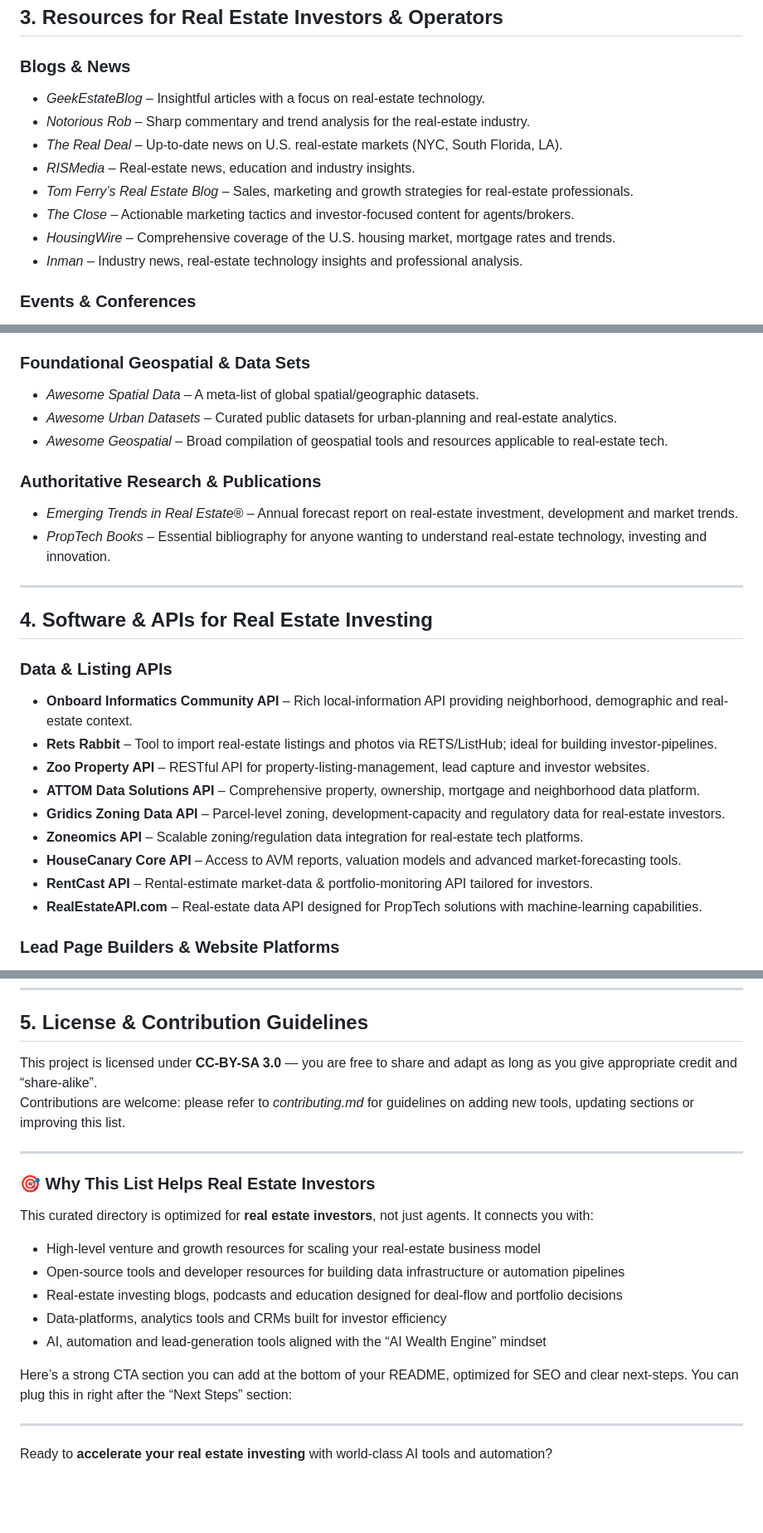
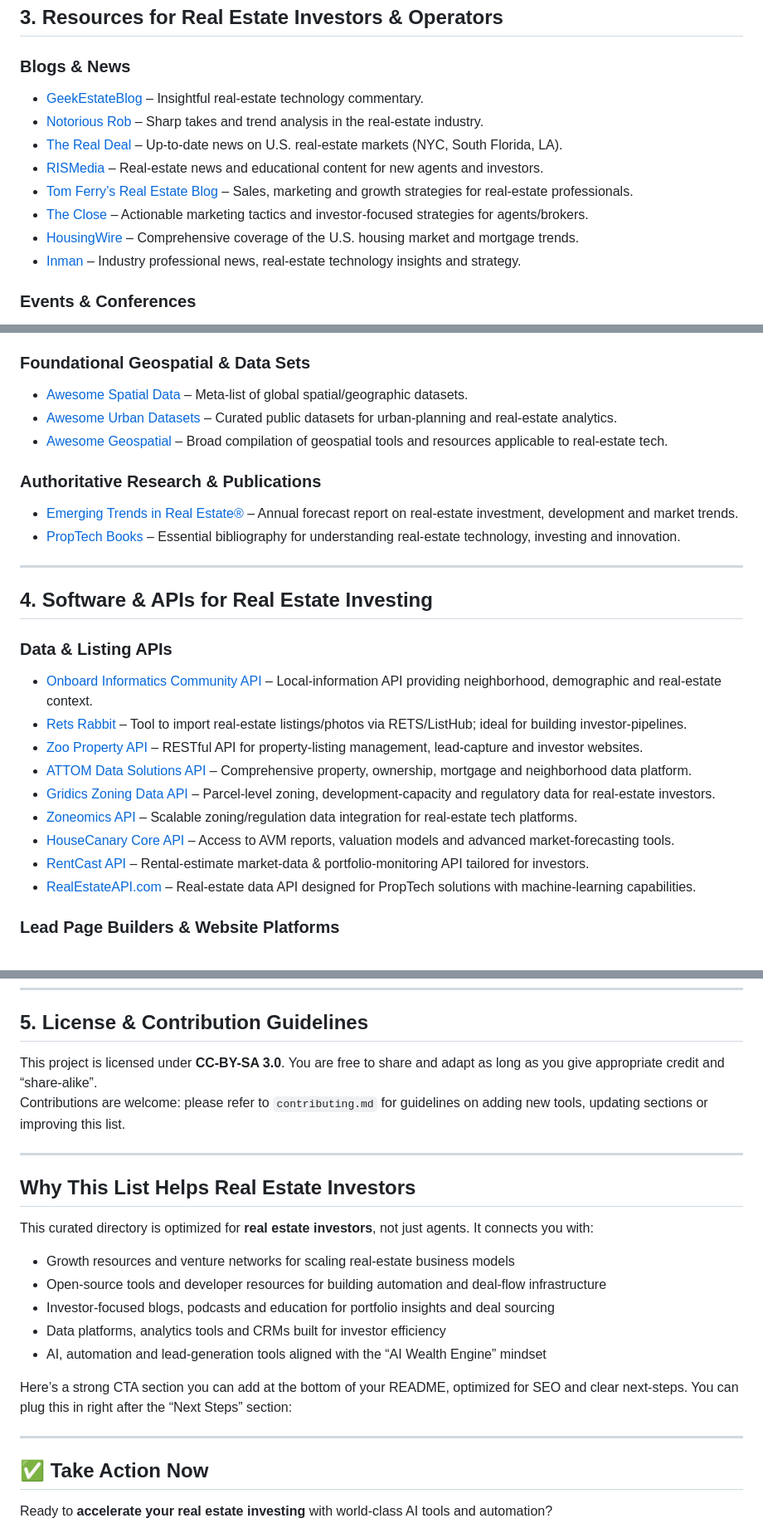
Before and after one commit to Deal-Scale/awesome-real-estate-investing, a Markdown page: README.md, 3 parts joined by grey strips. Shown: that part at 83% size. Drawn GitHub-style; blank space fills up the shorter version.

```diff
--- a/README.md
+++ b/README.md
@@ -48,13 +52,13 @@
 ## 3. Resources for Real Estate Investors & Operators
 
 ### Blogs & News
-- *GeekEstateBlog* – Insightful articles with a focus on real-estate technology.
-- *Notorious Rob* – Sharp commentary and trend analysis for the real-estate industry.
-- *The Real Deal* – Up-to-date news on U.S. real-estate markets (NYC, South Florida, LA).
-- *RISMedia* – Real-estate news, education and industry insights.
-- *Tom Ferry’s Real Estate Blog* – Sales, marketing and growth strategies for real-estate professionals.
-- *The Close* – Actionable marketing tactics and investor-focused content for agents/brokers.
-- *HousingWire* – Comprehensive coverage of the U.S. housing market, mortgage rates and trends.
-- *Inman* – Industry news, real-estate technology insights and professional analysis.
+- [GeekEstateBlog](https://geekestateblog.com/) – Insightful real-estate technology commentary.
+- [Notorious Rob](https://notoriousrob.com/) – Sharp takes and trend analysis in the real-estate industry.
+- [The Real Deal](https://therealdeal.com/) – Up-to-date news on U.S. real-estate markets (NYC, South Florida, LA).
+- [RISMedia](https://rismedia.com/) – Real-estate news and educational content for new agents and investors.
+- [Tom Ferry’s Real Estate Blog](https://www.tomferry.com/blog/) – Sales, marketing and growth strategies for real-estate professionals.
+- [The Close](https://theclose.com/) – Actionable marketing tactics and investor-focused strategies for agents/brokers.
+- [HousingWire](https://www.housingwire.com/) – Comprehensive coverage of the U.S. housing market and mortgage trends.
+- [Inman](https://www.inman.com/) – Industry professional news, real-estate technology insights and strategy.
 
 ### Events & Conferences
@@ -107,26 +111,26 @@
 
 ### Foundational Geospatial & Data Sets
-- *Awesome Spatial Data* – A meta-list of global spatial/geographic datasets.
-- *Awesome Urban Datasets* – Curated public datasets for urban-planning and real-estate analytics.
-- *Awesome Geospatial* – Broad compilation of geospatial tools and resources applicable to real-estate tech.
+- [Awesome Spatial Data](https://github.com/awesomedata/awesome-spatial-data) – Meta-list of global spatial/geographic datasets.
+- [Awesome Urban Datasets](https://github.com/awesomedata/awesome-urban-datasets) – Curated public datasets for urban-planning and real-estate analytics.
+- [Awesome Geospatial](https://github.com/awesomedata/awesome-geospatial) – Broad compilation of geospatial tools and resources applicable to real-estate tech.
 
 ### Authoritative Research & Publications
-- *Emerging Trends in Real Estate®* – Annual forecast report on real-estate investment, development and market trends.
-- *PropTech Books* – Essential bibliography for anyone wanting to understand real-estate technology, investing and innovation.
+- [Emerging Trends in Real Estate®](https://www.pwc.com/us/en/industries/real-estate/asset-management/emerging-trends-in-real-estate.html) – Annual forecast report on real-estate investment, development and market trends.
+- [PropTech Books](https://www.proptechbooks.com/) – Essential bibliography for understanding real-estate technology, investing and innovation.
 
 ---
 
 ## 4. Software & APIs for Real Estate Investing
 
 ### Data & Listing APIs
-- **Onboard Informatics Community API** – Rich local-information API providing neighborhood, demographic and real-estate context.
-- **Rets Rabbit** – Tool to import real-estate listings and photos via RETS/ListHub; ideal for building investor-pipelines.
-- **Zoo Property API** – RESTful API for property-listing-management, lead capture and investor websites.
-- **ATTOM Data Solutions API** – Comprehensive property, ownership, mortgage and neighborhood data platform.
-- **Gridics Zoning Data API** – Parcel-level zoning, development-capacity and regulatory data for real-estate investors.
-- **Zoneomics API** – Scalable zoning/regulation data integration for real-estate tech platforms.
-- **HouseCanary Core API** – Access to AVM reports, valuation models and advanced market-forecasting tools.
-- **RentCast API** – Rental-estimate market-data & portfolio-monitoring API tailored for investors.
-- **RealEstateAPI.com** – Real-estate data API designed for PropTech solutions with machine-learning capabilities.
+- [Onboard Informatics Community API](https://www.onboardinformatics.com/) – Local-information API providing neighborhood, demographic and real-estate context.
+- [Rets Rabbit](https://www.retsrabbit.com/) – Tool to import real-estate listings/photos via RETS/ListHub; ideal for building investor-pipelines.
+- [Zoo Property API](https://www.zooproperty.com/) – RESTful API for property-listing management, lead-capture and investor websites.
+- [ATTOM Data Solutions API](https://www.attomdata.com/) – Comprehensive property, ownership, mortgage and neighborhood data platform.
+- [Gridics Zoning Data API](https://gridics.com/) – Parcel-level zoning, development-capacity and regulatory data for real-estate investors.
+- [Zoneomics API](https://zoneomics.com/) – Scalable zoning/regulation data integration for real-estate tech platforms.
+- [HouseCanary Core API](https://www.housecanary.com/core) – Access to AVM reports, valuation models and advanced market-forecasting tools.
+- [RentCast API](https://www.rentcast.ai/) – Rental-estimate market-data & portfolio-monitoring API tailored for investors.
+- [RealEstateAPI.com](https://realestateapi.com/) – Real-estate data API designed for PropTech solutions with machine-learning capabilities.
 
 ### Lead Page Builders & Website Platforms
@@ -146,23 +150,24 @@
 ---
 
 ## 5. License & Contribution Guidelines
-This project is licensed under **CC-BY-SA 3.0** — you are free to share and adapt as long as you give appropriate credit and “share-alike”.
-Contributions are welcome: please refer to *contributing.md* for guidelines on adding new tools, updating sections or improving this list.
+This project is licensed under **CC-BY-SA 3.0**. You are free to share and adapt as long as you give appropriate credit and “share-alike”.
+Contributions are welcome: please refer to `contributing.md` for guidelines on adding new tools, updating sections or improving this list.
 
 ---
 
-### 🎯 Why This List Helps Real Estate Investors
+## Why This List Helps Real Estate Investors
 This curated directory is optimized for **real estate investors**, not just agents. It connects you with:
-- High-level venture and growth resources for scaling your real-estate business model
-- Open-source tools and developer resources for building data infrastructure or automation pipelines
-- Real-estate investing blogs, podcasts and education designed for deal-flow and portfolio decisions
-- Data-platforms, analytics tools and CRMs built for investor efficiency
+- Growth resources and venture networks for scaling real-estate business models
+- Open-source tools and developer resources for building automation and deal-flow infrastructure
+- Investor-focused blogs, podcasts and education for portfolio insights and deal sourcing
+- Data platforms, analytics tools and CRMs built for investor efficiency
 - AI, automation and lead-generation tools aligned with the “AI Wealth Engine” mindset
 
 Here’s a strong CTA section you can add at the bottom of your README, optimized for SEO and clear next-steps. You can plug this in right after the “Next Steps” section:
 
 ---
 
+## ✅ Take Action Now
 
 Ready to **accelerate your real estate investing** with world-class AI tools and automation?
 
```
Also changed, not shown: other parts of README.md (+79 -75 lines).
